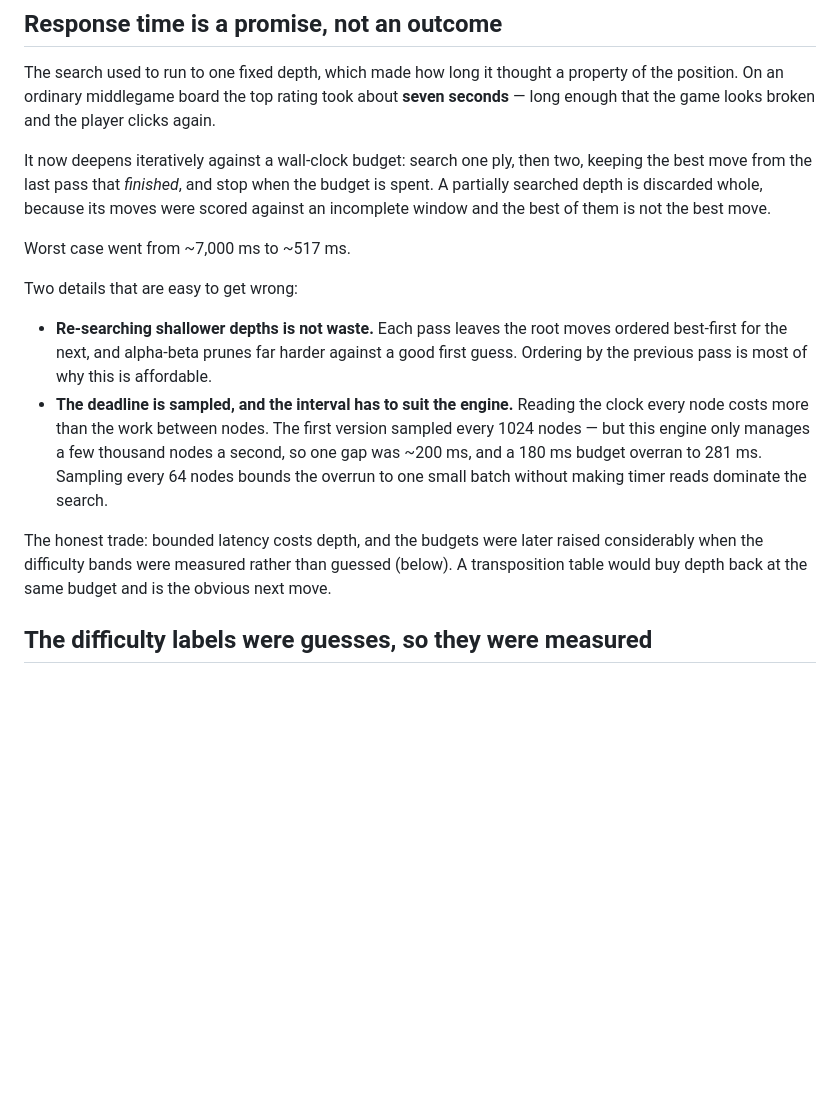
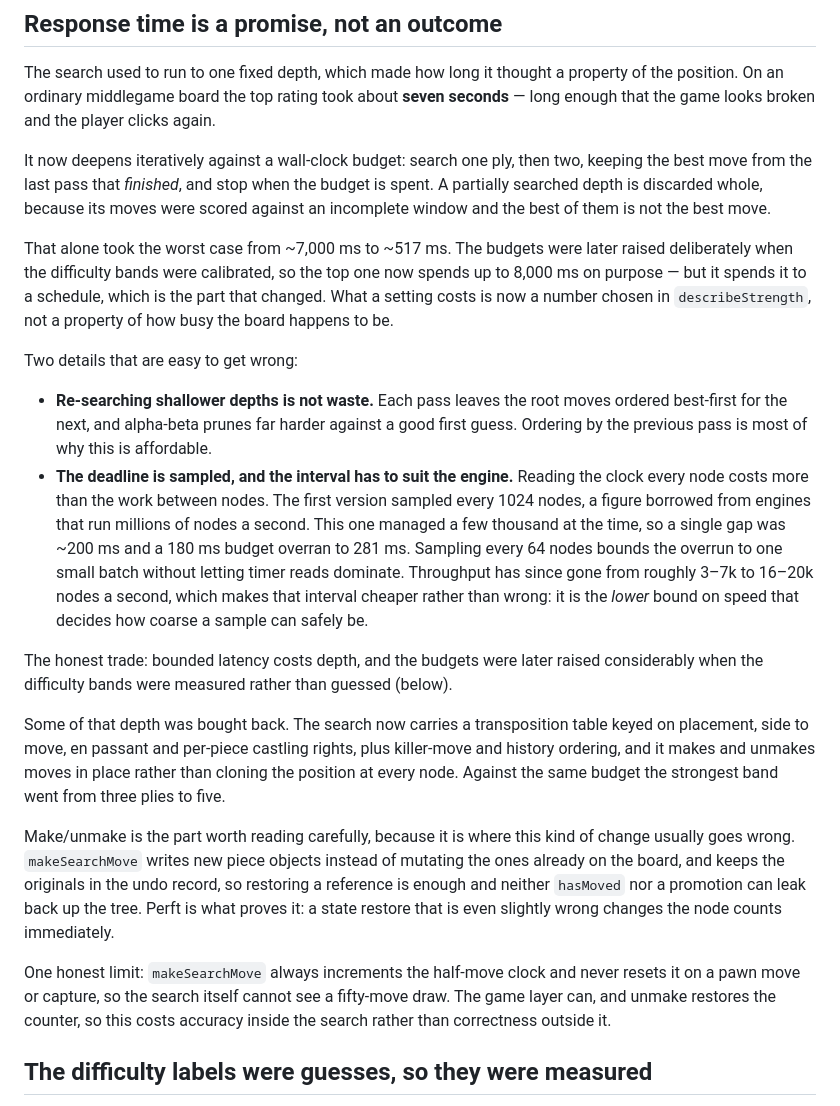
Before and after one commit to Lyrikzai-sys/ChessEngine1.0, a Markdown page: docs/DESIGN-NOTES.md, the part around the change. Rendered like a GitHub page; blank space fills up the shorter version.

Commit message:
Correct three design notes the code had moved past
The notes still said a transposition table "would buy depth back at the
same budget and is the obvious next move". It has been in the search
for some time -- probed, stored and cleared per search, keyed on
placement, side to move, en passant and per-piece castling rights -- so
the portfolio describing one was right and this file was wrong.

Spotted as a contradiction between the two, with the suggested fix
being to drop the claim from the portfolio. That would have deleted a
true statement to match a stale one, which is the wrong direction and
the reason to check the code before editing either.

The notes now describe what actually landed: the table, killer-move and
history ordering, and in-place make/unmake, which together took the
strongest band from three plies to five at the same budget. Make/unmake
gets the detail it deserves, because it is where this kind of change
usually goes wrong: new piece objects rather than mutation, originals
kept in the undo record, and perft as the thing that proves a restore
is exact. Its one real limit is written down too -- the half-move clock
is never reset during search, so the search cannot see a fifty-move
draw even though the game layer can.

Two more claims had gone stale the same way:

  - "Worst case went from ~7,000 ms to ~517 ms", which contradicted the
    README's 8003 ms. Both are true of different moments: iterative
    deepening alone produced 517 ms, and the budgets were raised on
    purpose when the bands were calibrated. The point was never the
    number, it is that the number is now chosen rather than discovered.
  - "this engine only manages a few thousand nodes a second", written
    before the table existed.

That second one I first replaced with "risen by an order of magnitude"
and then measured rather than leave a loose figure in a file whose
argument is that claims should be checkable: 3-7k to 16-20k nodes a
second, which is three to five times, not ten.

Co-Authored-By: Claude Opus 5 <noreply@anthropic.com>

```diff
--- a/docs/DESIGN-NOTES.md
+++ b/docs/DESIGN-NOTES.md
@@ -52,7 +52,12 @@ the budget is spent. A partially searched depth is discarded whole, because
 its moves were scored against an incomplete window and the best of them is not
 the best move.
 
-Worst case went from ~7,000 ms to ~517 ms.
+That alone took the worst case from ~7,000 ms to ~517 ms. The budgets were
+later raised deliberately when the difficulty bands were calibrated, so the
+top one now spends up to 8,000 ms on purpose — but it spends it to a
+schedule, which is the part that changed. What a setting costs is now a
+number chosen in `describeStrength`, not a property of how busy the board
+happens to be.
 
 Two details that are easy to get wrong:
 
@@ -62,15 +67,36 @@ Two details that are easy to get wrong:
   this is affordable.
 - **The deadline is sampled, and the interval has to suit the engine.**
   Reading the clock every node costs more than the work between nodes. The
-  first version sampled every 1024 nodes — but this engine only manages a few
-  thousand nodes a second, so one gap was ~200 ms, and a 180 ms budget
-  overran to 281 ms. Sampling every 64 nodes bounds the overrun to one small
-  batch without making timer reads dominate the search.
+  first version sampled every 1024 nodes, a figure borrowed from engines that
+  run millions of nodes a second. This one managed a few thousand at the
+  time, so a single gap was ~200 ms and a 180 ms budget overran to 281 ms.
+  Sampling every 64 nodes bounds the overrun to one small batch without
+  letting timer reads dominate. Throughput has since gone from roughly 3–7k
+  to 16–20k nodes a second, which makes that interval cheaper rather than
+  wrong: it is the *lower* bound on speed that decides how coarse a sample
+  can safely be.
 
 The honest trade: bounded latency costs depth, and the budgets were later
 raised considerably when the difficulty bands were measured rather than
-guessed (below). A transposition table would buy depth back at the same
-budget and is the obvious next move.
+guessed (below).
+
+Some of that depth was bought back. The search now carries a transposition
+table keyed on placement, side to move, en passant and per-piece castling
+rights, plus killer-move and history ordering, and it makes and unmakes moves
+in place rather than cloning the position at every node. Against the same
+budget the strongest band went from three plies to five.
+
+Make/unmake is the part worth reading carefully, because it is where this
+kind of change usually goes wrong. `makeSearchMove` writes new piece objects
+instead of mutating the ones already on the board, and keeps the originals in
+the undo record, so restoring a reference is enough and neither `hasMoved`
+nor a promotion can leak back up the tree. Perft is what proves it: a state
+restore that is even slightly wrong changes the node counts immediately.
+
+One honest limit: `makeSearchMove` always increments the half-move clock and
+never resets it on a pawn move or capture, so the search itself cannot see a
+fifty-move draw. The game layer can, and unmake restores the counter, so this
+costs accuracy inside the search rather than correctness outside it.
 
 ## The difficulty labels were guesses, so they were measured
 
```
